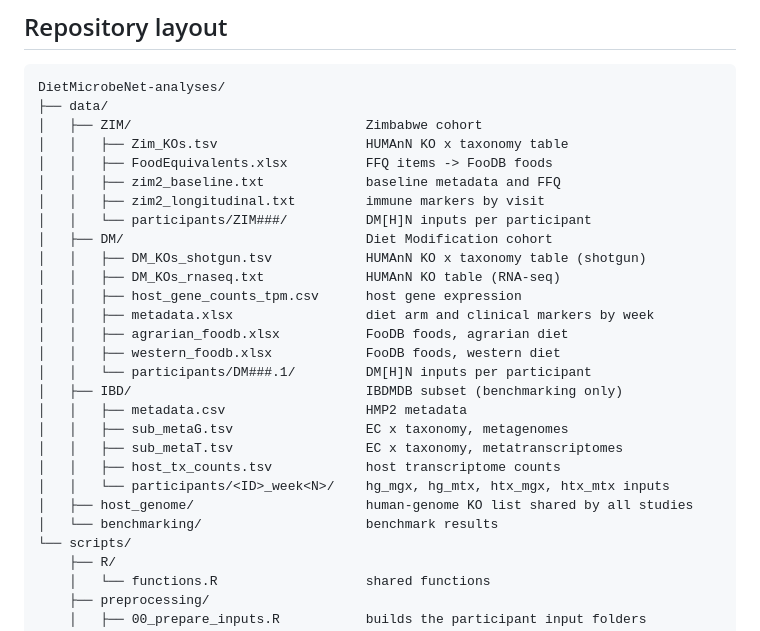
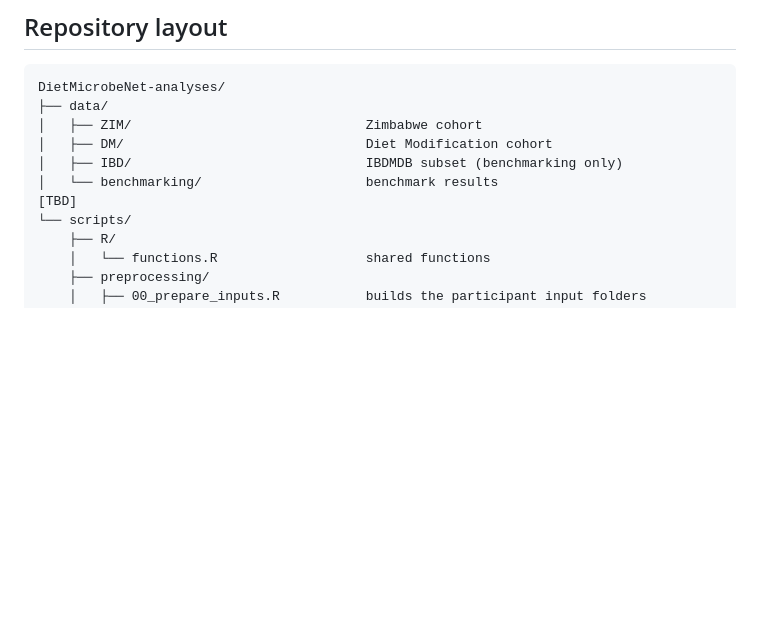
Before and after one commit to acolorado1/DietMicrobeNet-analyses, a Markdown page: README.md, the part around the change. Rendered like a GitHub page; blank space fills up the shorter version.

```diff
--- a/README.md
+++ b/README.md
@@ -8,27 +8,9 @@ Analyses of [DietMicrobe[Host]Net (DM[H]N)](https://github.com/lozuponelab/DietM
 DietMicrobeNet-analyses/
 ├── data/
 │   ├── ZIM/                              Zimbabwe cohort
-│   │   ├── Zim_KOs.tsv                   HUMAnN KO x taxonomy table
-│   │   ├── FoodEquivalents.xlsx          FFQ items -> FooDB foods
-│   │   ├── zim2_baseline.txt             baseline metadata and FFQ
-│   │   ├── zim2_longitudinal.txt         immune markers by visit
-│   │   └── participants/ZIM###/          DM[H]N inputs per participant
 │   ├── DM/                               Diet Modification cohort
-│   │   ├── DM_KOs_shotgun.tsv            HUMAnN KO x taxonomy table (shotgun)
-│   │   ├── DM_KOs_rnaseq.txt             HUMAnN KO table (RNA-seq)
-│   │   ├── host_gene_counts_tpm.csv      host gene expression
-│   │   ├── metadata.xlsx                 diet arm and clinical markers by week
-│   │   ├── agrarian_foodb.xlsx           FooDB foods, agrarian diet
-│   │   ├── western_foodb.xlsx            FooDB foods, western diet
-│   │   └── participants/DM###.1/         DM[H]N inputs per participant
 │   ├── IBD/                              IBDMDB subset (benchmarking only)
-│   │   ├── metadata.csv                  HMP2 metadata
-│   │   ├── sub_metaG.tsv                 EC x taxonomy, metagenomes
-│   │   ├── sub_metaT.tsv                 EC x taxonomy, metatranscriptomes
-│   │   ├── host_tx_counts.tsv            host transcriptome counts
-│   │   └── participants/<ID>_week<N>/    hg_mgx, hg_mtx, htx_mgx, htx_mtx inputs
-│   ├── host_genome/                      human-genome KO list shared by all studies
-│   └── benchmarking/                     benchmark results
+│   └── benchmarking/                     benchmark results                          [TBD]
 └── scripts/
     ├── R/
     │   └── functions.R                   shared functions
```
